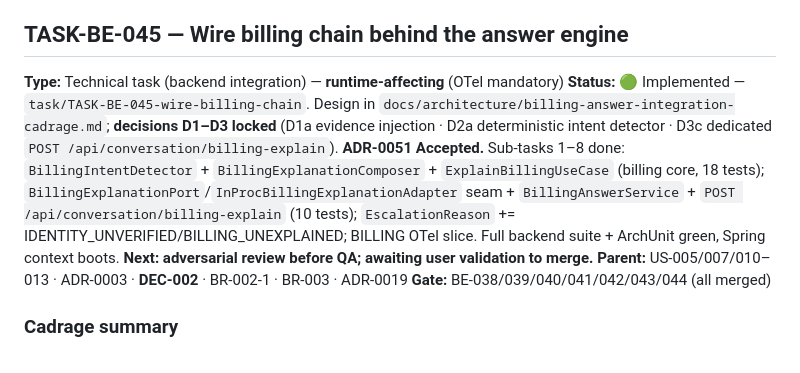
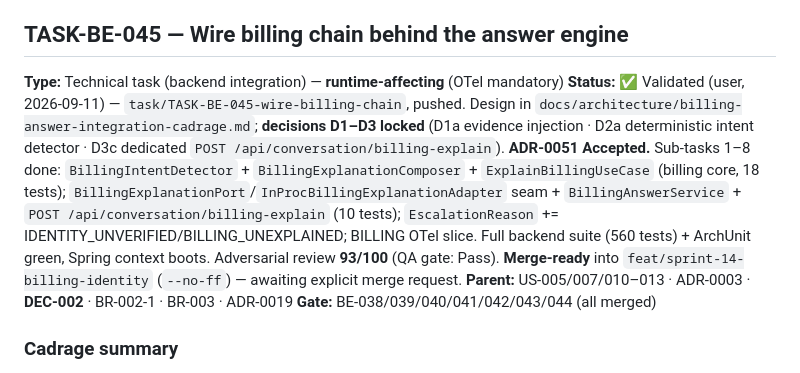
Before and after one commit to tgrimaud/V2V, a Markdown page: product-backlog/tasks/billing-tasks.md, the part around the change. Drawn GitHub-style.

```diff
--- a/product-backlog/tasks/billing-tasks.md
+++ b/product-backlog/tasks/billing-tasks.md
@@ -289,16 +289,17 @@ seam** (decision recorded in **ADR-0050**) that BE-045 will call before any BSS
 ## TASK-BE-045 — Wire billing chain behind the answer engine
 
 **Type:** Technical task (backend integration) — **runtime-affecting** (OTel mandatory)
-**Status:** 🟢 Implemented — `task/TASK-BE-045-wire-billing-chain`. Design in
-`docs/architecture/billing-answer-integration-cadrage.md`; **decisions D1–D3 locked**
-(D1a evidence injection · D2a deterministic intent detector · D3c dedicated
-`POST /api/conversation/billing-explain`). **ADR-0051 Accepted.** Sub-tasks 1–8 done:
-`BillingIntentDetector` + `BillingExplanationComposer` + `ExplainBillingUseCase`
-(billing core, 18 tests); `BillingExplanationPort`/`InProcBillingExplanationAdapter`
-seam + `BillingAnswerService` + `POST /api/conversation/billing-explain` (10 tests);
+**Status:** ✅ Validated (user, 2026-09-11) — `task/TASK-BE-045-wire-billing-chain`,
+pushed. Design in `docs/architecture/billing-answer-integration-cadrage.md`;
+**decisions D1–D3 locked** (D1a evidence injection · D2a deterministic intent detector ·
+D3c dedicated `POST /api/conversation/billing-explain`). **ADR-0051 Accepted.** Sub-tasks
+1–8 done: `BillingIntentDetector` + `BillingExplanationComposer` + `ExplainBillingUseCase`
+(billing core, 18 tests); `BillingExplanationPort`/`InProcBillingExplanationAdapter` seam +
+`BillingAnswerService` + `POST /api/conversation/billing-explain` (10 tests);
 `EscalationReason` += IDENTITY_UNVERIFIED/BILLING_UNEXPLAINED; BILLING OTel slice.
-Full backend suite + ArchUnit green, Spring context boots. **Next: adversarial review
-before QA; awaiting user validation to merge.**
+Full backend suite (560 tests) + ArchUnit green, Spring context boots. Adversarial review
+**93/100** (QA gate: Pass). **Merge-ready** into `feat/sprint-14-billing-identity`
+(`--no-ff`) — awaiting explicit merge request.
 **Parent:** US-005/007/010–013 · ADR-0003 · **DEC-002** · BR-002-1 · BR-003 · ADR-0019
 **Gate:** BE-038/039/040/041/042/043/044 (all merged)
 
```
Also changed, not shown: done-tasks.md (+39 -0 lines).
